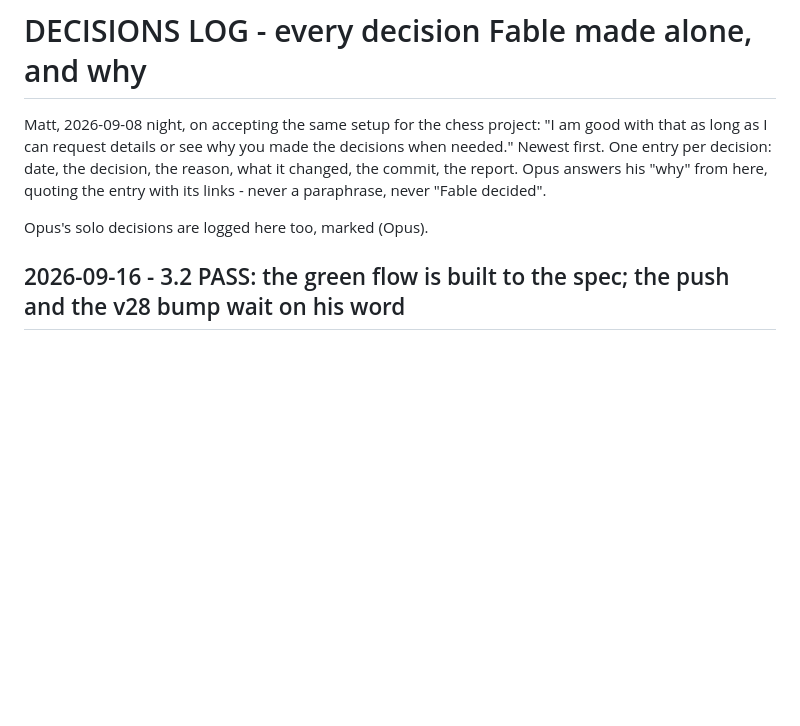
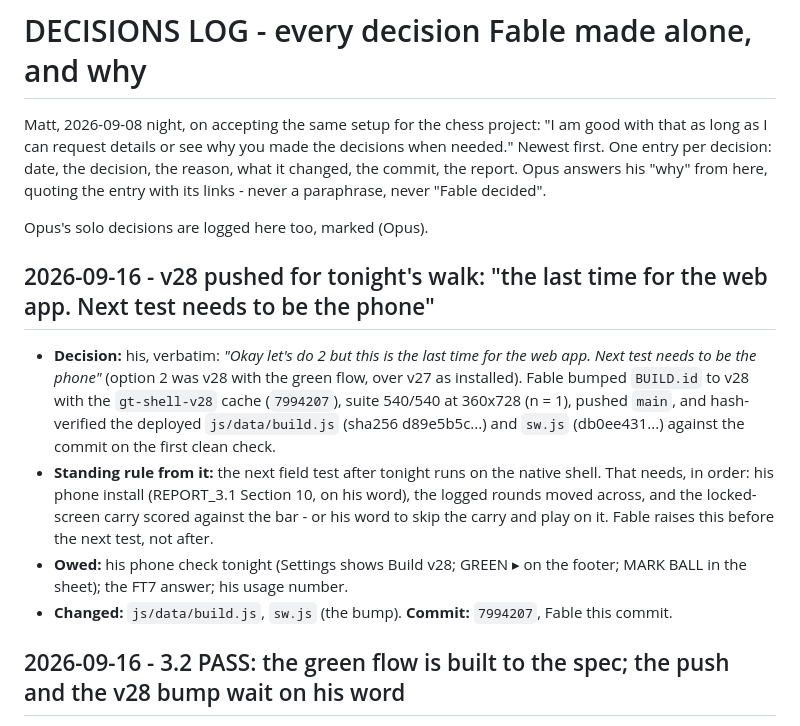
Before and after one commit to postmaster87/golf-tracker, a Markdown page: docs/DECISIONS_LOG.md, the part around the change. GitHub-like rendering; blank space fills up the shorter version.

Commit message:
Log v28: pushed and hash-verified live; "the last time for the web app"
Co-Authored-By: Claude Fable 5.1 <noreply@anthropic.com>

```diff
--- a/docs/DECISIONS_LOG.md
+++ b/docs/DECISIONS_LOG.md
@@ -8,6 +8,24 @@ his "why" from here, quoting the entry with its links - never a paraphrase,
 never "Fable decided".
 
 Opus's solo decisions are logged here too, marked (Opus).
+
+## 2026-09-16 - v28 pushed for tonight's walk: "the last time for the web app. Next test needs to be the phone"
+- **Decision:** his, verbatim: *"Okay let's do 2 but this is the last time
+  for the web app. Next test needs to be the phone"* (option 2 was v28
+  with the green flow, over v27 as installed). Fable bumped `BUILD.id` to
+  v28 with the `gt-shell-v28` cache (`7994207`), suite 540/540 at 360x728
+  (n = 1), pushed `main`, and hash-verified the deployed `js/data/build.js`
+  (sha256 d89e5b5c...) and `sw.js` (db0ee431...) against the commit on the
+  first clean check.
+- **Standing rule from it:** the next field test after tonight runs on the
+  native shell. That needs, in order: his phone install (REPORT_3.1
+  Section 10, on his word), the logged rounds moved across, and the
+  locked-screen carry scored against the bar - or his word to skip the
+  carry and play on it. Fable raises this before the next test, not after.
+- **Owed:** his phone check tonight (Settings shows Build v28; GREEN ▸ on
+  the footer; MARK BALL in the sheet); the FT7 answer; his usage number.
+- **Changed:** `js/data/build.js`, `sw.js` (the bump). **Commit:** `7994207`,
+  Fable this commit.
 
 ## 2026-09-16 - 3.2 PASS: the green flow is built to the spec; the push and the v28 bump wait on his word
 - **Decision:** Fable reviewed Opus's four commits (`29dd4fb` to `39ff544`,
```
